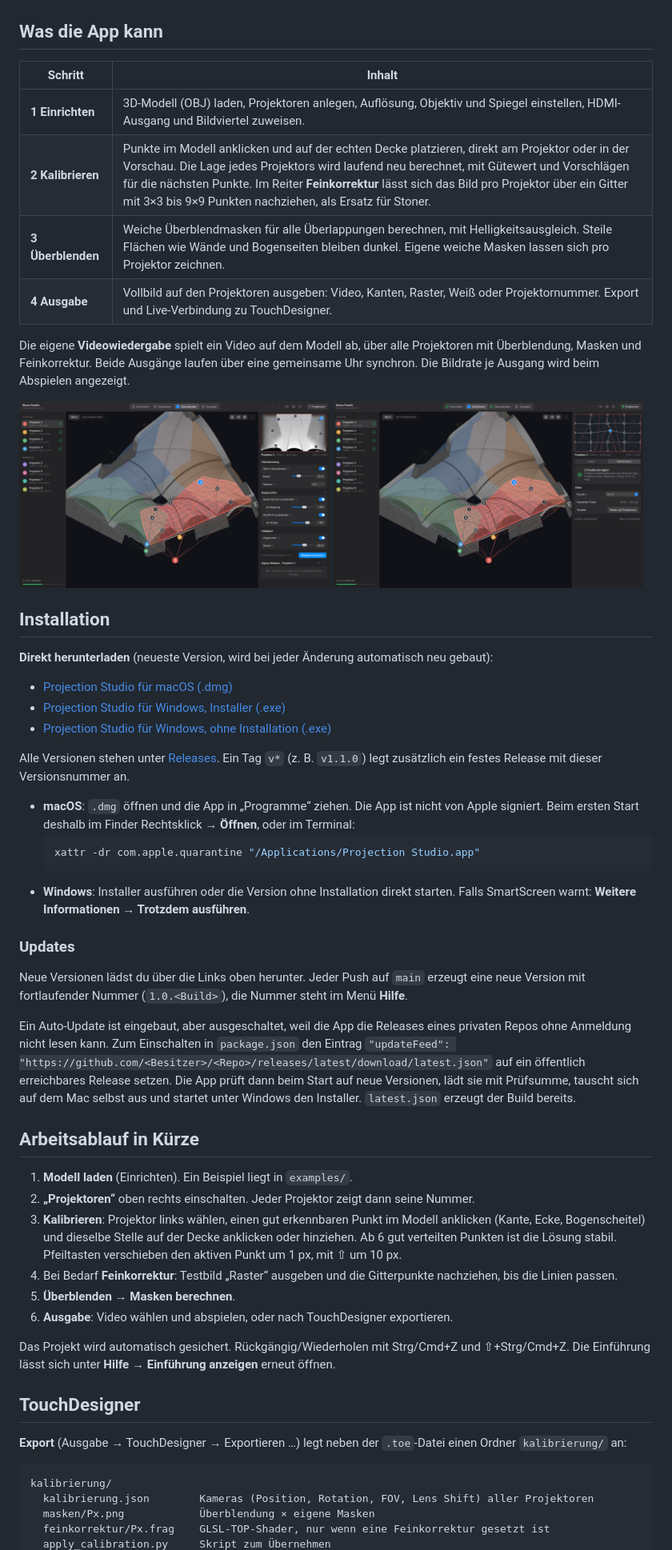
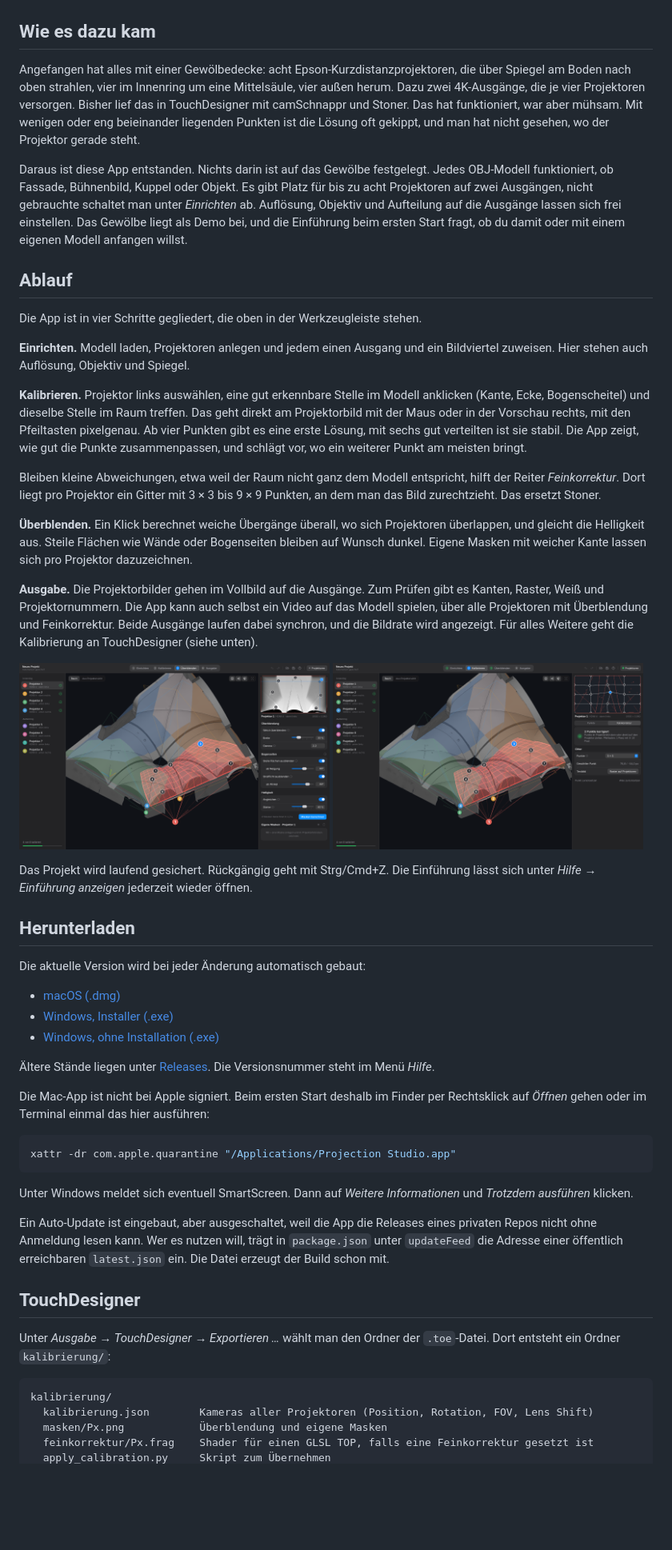
Before and after one commit to BenjaminJMueller/projection-studio, a Markdown page: README.md, the part around one of its changes. Shown at 80% size. Drawn GitHub-style; blank space fills up the shorter version.

Commit message:
Einführung fragt nach Demo oder eigenem Modell, README neu geschrieben
Co-Authored-By: Claude Opus 5.5 <noreply@anthropic.com>
Claude-Session: https://claude.ai/code/session_01Sdix9hibCJGaezZD5uXsT2

````diff
--- a/README.md
+++ b/README.md
@@ -6,62 +4,60 @@ Gebaut für eine Gewölbedecke mit acht Kurzdistanz-Projektoren (4 im Innenring,
 
 ![Kalibrieren](docs/screenshots/02-kalibriert.png)
 
-## Was die App kann
+## Wie es dazu kam
 
-| Schritt | Inhalt |
-| --- | --- |
-| **1 Einrichten** | 3D-Modell (OBJ) laden, Projektoren anlegen, Auflösung, Objektiv und Spiegel einstellen, HDMI-Ausgang und Bildviertel zuweisen. |
-| **2 Kalibrieren** | Punkte im Modell anklicken und auf der echten Decke platzieren, direkt am Projektor oder in der Vorschau. Die Lage jedes Projektors wird laufend neu berechnet, mit Gütewert und Vorschlägen für die nächsten Punkte. Im Reiter **Feinkorrektur** lässt sich das Bild pro Projektor über ein Gitter mit 3×3 bis 9×9 Punkten nachziehen, als Ersatz für Stoner. |
-| **3 Überblenden** | Weiche Überblendmasken für alle Überlappungen berechnen, mit Helligkeitsausgleich. Steile Flächen wie Wände und Bogenseiten bleiben dunkel. Eigene weiche Masken lassen sich pro Projektor zeichnen. |
-| **4 Ausgabe** | Vollbild auf den Projektoren ausgeben: Video, Kanten, Raster, Weiß oder Projektornummer. Export und Live-Verbindung zu TouchDesigner. |
+Angefangen hat alles mit einer Gewölbedecke: acht Epson-Kurzdistanzprojektoren, die über Spiegel am Boden nach oben strahlen, vier im Innenring um eine Mittelsäule, vier außen herum. Dazu zwei 4K-Ausgänge, die je vier Projektoren versorgen. Bisher lief das in TouchDesigner mit camSchnappr und Stoner. Das hat funktioniert, war aber mühsam. Mit wenigen oder eng beieinander liegenden Punkten ist die Lösung oft gekippt, und man hat nicht gesehen, wo der Projektor gerade steht.
 
-Die eigene **Videowiedergabe** spielt ein Video auf dem Modell ab, über alle Projektoren mit Überblendung, Masken und Feinkorrektur. Beide Ausgänge laufen über eine gemeinsame Uhr synchron. Die Bildrate je Ausgang wird beim Abspielen angezeigt.
+Daraus ist diese App entstanden. Nichts darin ist auf das Gewölbe festgelegt. Jedes OBJ-Modell funktioniert, ob Fassade, Bühnenbild, Kuppel oder Objekt. Es gibt Platz für bis zu acht Projektoren auf zwei Ausgängen, nicht gebrauchte schaltet man unter *Einrichten* ab. Auflösung, Objektiv und Aufteilung auf die Ausgänge lassen sich frei einstellen. Das Gewölbe liegt als Demo bei, und die Einführung beim ersten Start fragt, ob du damit oder mit einem eigenen Modell anfangen willst.
+
+## Ablauf
+
+Die App ist in vier Schritte gegliedert, die oben in der Werkzeugleiste stehen.
+
+**Einrichten.** Modell laden, Projektoren anlegen und jedem einen Ausgang und ein Bildviertel zuweisen. Hier stehen auch Auflösung, Objektiv und Spiegel.
+
+**Kalibrieren.** Projektor links auswählen, eine gut erkennbare Stelle im Modell anklicken (Kante, Ecke, Bogenscheitel) und dieselbe Stelle im Raum treffen. Das geht direkt am Projektorbild mit der Maus oder in der Vorschau rechts, mit den Pfeiltasten pixelgenau. Ab vier Punkten gibt es eine erste Lösung, mit sechs gut verteilten ist sie stabil. Die App zeigt, wie gut die Punkte zusammenpassen, und schlägt vor, wo ein weiterer Punkt am meisten bringt.
+
+Bleiben kleine Abweichungen, etwa weil der Raum nicht ganz dem Modell entspricht, hilft der Reiter *Feinkorrektur*. Dort liegt pro Projektor ein Gitter mit 3 × 3 bis 9 × 9 Punkten, an dem man das Bild zurechtzieht. Das ersetzt Stoner.
+
+**Überblenden.** Ein Klick berechnet weiche Übergänge überall, wo sich Projektoren überlappen, und gleicht die Helligkeit aus. Steile Flächen wie Wände oder Bogenseiten bleiben auf Wunsch dunkel. Eigene Masken mit weicher Kante lassen sich pro Projektor dazuzeichnen.
+
+**Ausgabe.** Die Projektorbilder gehen im Vollbild auf die Ausgänge. Zum Prüfen gibt es Kanten, Raster, Weiß und Projektornummern. Die App kann auch selbst ein Video auf das Modell spielen, über alle Projektoren mit Überblendung und Feinkorrektur. Beide Ausgänge laufen dabei synchron, und die Bildrate wird angezeigt. Für alles Weitere geht die Kalibrierung an TouchDesigner (siehe unten).
 
 <p>
   <img src="docs/screenshots/04-blending.png" width="49%" alt="Überblenden">
   <img src="docs/screenshots/09-feinkorrektur.png" width="49%" alt="Feinkorrektur">
 </p>
 
-## Installation
+Das Projekt wird laufend gesichert. Rückgängig geht mit Strg/Cmd+Z. Die Einführung lässt sich unter *Hilfe → Einführung anzeigen* jederzeit wieder öffnen.
 
-**Direkt herunterladen** (neueste Version, wird bei jeder Änderung automatisch neu gebaut):
+## Herunterladen
 
-- [Projection Studio für macOS (.dmg)](https://github.com/BenjaminJMueller/projection-studio/releases/latest/download/Projection-Studio-mac.dmg)
-- [Projection Studio für Windows, Installer (.exe)](https://github.com/BenjaminJMueller/projection-studio/releases/latest/download/Projection-Studio-Setup.exe)
-- [Projection Studio für Windows, ohne Installation (.exe)](https://github.com/BenjaminJMueller/projection-studio/releases/latest/download/Projection-Studio-Portable.exe)
+Die aktuelle Version wird bei jeder Änderung automatisch gebaut:
 
-Alle Versionen stehen unter [Releases](https://github.com/BenjaminJMueller/projection-studio/releases). Ein Tag `v*` (z. B. `v1.1.0`) legt zusätzlich ein festes Release mit dieser Versionsnummer an.
+- [macOS (.dmg)](https://github.com/BenjaminJMueller/projection-studio/releases/latest/download/Projection-Studio-mac.dmg)
+- [Windows, Installer (.exe)](https://github.com/BenjaminJMueller/projection-studio/releases/latest/download/Projection-Studio-Setup.exe)
+- [Windows, ohne Installation (.exe)](https://github.com/BenjaminJMueller/projection-studio/releases/latest/download/Projection-Studio-Portable.exe)
 
-- **macOS**: `.dmg` öffnen und die App in „Programme“ ziehen. Die App ist nicht von Apple signiert. Beim ersten Start deshalb im Finder Rechtsklick → **Öffnen**, oder im Terminal:
-  ```sh
-  xattr -dr com.apple.quarantine "/Applications/Projection Studio.app"
-  ```
-- **Windows**: Installer ausführen oder die Version ohne Installation direkt starten. Falls SmartScreen warnt: **Weitere Informationen → Trotzdem ausführen**.
+Ältere Stände liegen unter [Releases](https://github.com/BenjaminJMueller/projection-studio/releases). Die Versionsnummer steht im Menü *Hilfe*.
 
-### Updates
+Die Mac-App ist nicht bei Apple signiert. Beim ersten Start deshalb im Finder per Rechtsklick auf *Öffnen* gehen oder im Terminal einmal das hier ausführen:
 
-Neue Versionen lädst du über die Links oben herunter. Jeder Push auf `main` erzeugt eine neue Version mit fortlaufender Nummer (`1.0.<Build>`), die Nummer steht im Menü **Hilfe**.
+```sh
+xattr -dr com.apple.quarantine "/Applications/Projection Studio.app"
+```
 
-Ein Auto-Update ist eingebaut, aber ausgeschaltet, weil die App die Releases eines privaten Repos ohne Anmeldung nicht lesen kann. Zum Einschalten in `package.json` den Eintrag `"updateFeed": "https://github.com/<Besitzer>/<Repo>/releases/latest/download/latest.json"` auf ein öffentlich erreichbares Release setzen. Die App prüft dann beim Start auf neue Versionen, lädt sie mit Prüfsumme, tauscht sich auf dem Mac selbst aus und startet unter Windows den Installer. `latest.json` erzeugt der Build bereits.
+Unter Windows meldet sich eventuell SmartScreen. Dann auf *Weitere Informationen* und *Trotzdem ausführen* klicken.
 
-## Arbeitsablauf in Kürze
-
-1. **Modell laden** (Einrichten). Ein Beispiel liegt in `examples/`.
-2. **„Projektoren“** oben rechts einschalten. Jeder Projektor zeigt dann seine Nummer.
-3. **Kalibrieren**: Projektor links wählen, einen gut erkennbaren Punkt im Modell anklicken (Kante, Ecke, Bogenscheitel) und dieselbe Stelle auf der Decke anklicken oder hinziehen. Ab 6 gut verteilten Punkten ist die Lösung stabil. Pfeiltasten verschieben den aktiven Punkt um 1 px, mit ⇧ um 10 px.
-4. Bei Bedarf **Feinkorrektur**: Testbild „Raster“ ausgeben und die Gitterpunkte nachziehen, bis die Linien passen.
-5. **Überblenden → Masken berechnen**.
-6. **Ausgabe**: Video wählen und abspielen, oder nach TouchDesigner exportieren.
-
-Das Projekt wird automatisch gesichert. Rückgängig/Wiederholen mit Strg/Cmd+Z und ⇧+Strg/Cmd+Z. Die Einführung lässt sich unter **Hilfe → Einführung anzeigen** erneut öffnen.
+Ein Auto-Update ist eingebaut, aber ausgeschaltet, weil die App die Releases eines privaten Repos nicht ohne Anmeldung lesen kann. Wer es nutzen will, trägt in `package.json` unter `updateFeed` die Adresse einer öffentlich erreichbaren `latest.json` ein. Die Datei erzeugt der Build schon mit.
 
 ## TouchDesigner
 
-**Export** (Ausgabe → TouchDesigner → Exportieren …) legt neben der `.toe`-Datei einen Ordner `kalibrierung/` an:
+Unter *Ausgabe → TouchDesigner → Exportieren …* wählt man den Ordner der `.toe`-Datei. Dort entsteht ein Ordner `kalibrierung/`:
 
 ```
 kalibrierung/
-  kalibrierung.json        Kameras (Position, Rotation, FOV, Lens Shift) aller Projektoren
-  masken/Px.png            Überblendung × eigene Masken
-  feinkorrektur/Px.frag    GLSL-TOP-Shader, nur wenn eine Feinkorrektur gesetzt ist
+  kalibrierung.json        Kameras aller Projektoren (Position, Rotation, FOV, Lens Shift)
+  masken/Px.png            Überblendung und eigene Masken
+  feinkorrektur/Px.frag    Shader für einen GLSL TOP, falls eine Feinkorrektur gesetzt ist
   apply_calibration.py     Skript zum Übernehmen
````
Also changed, not shown: other parts of README.md (+21 -22 lines), docs/screenshots/00-einfuehrung-2.png (added), 3 other files.
